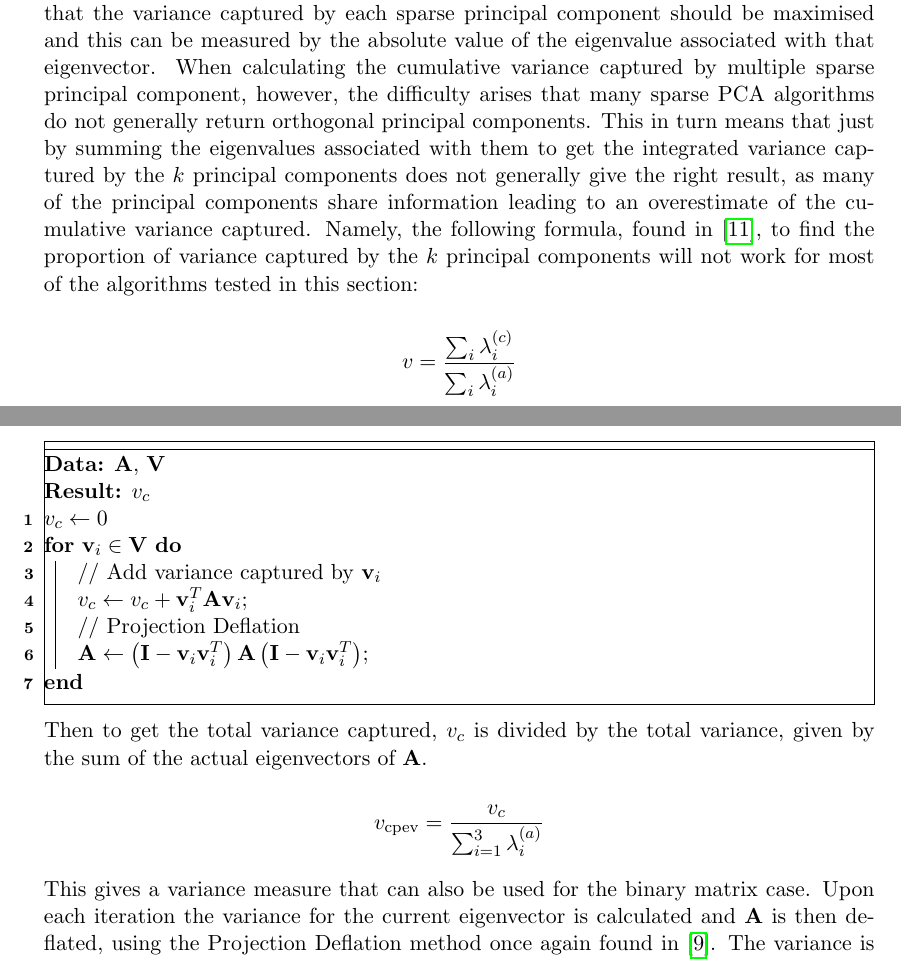
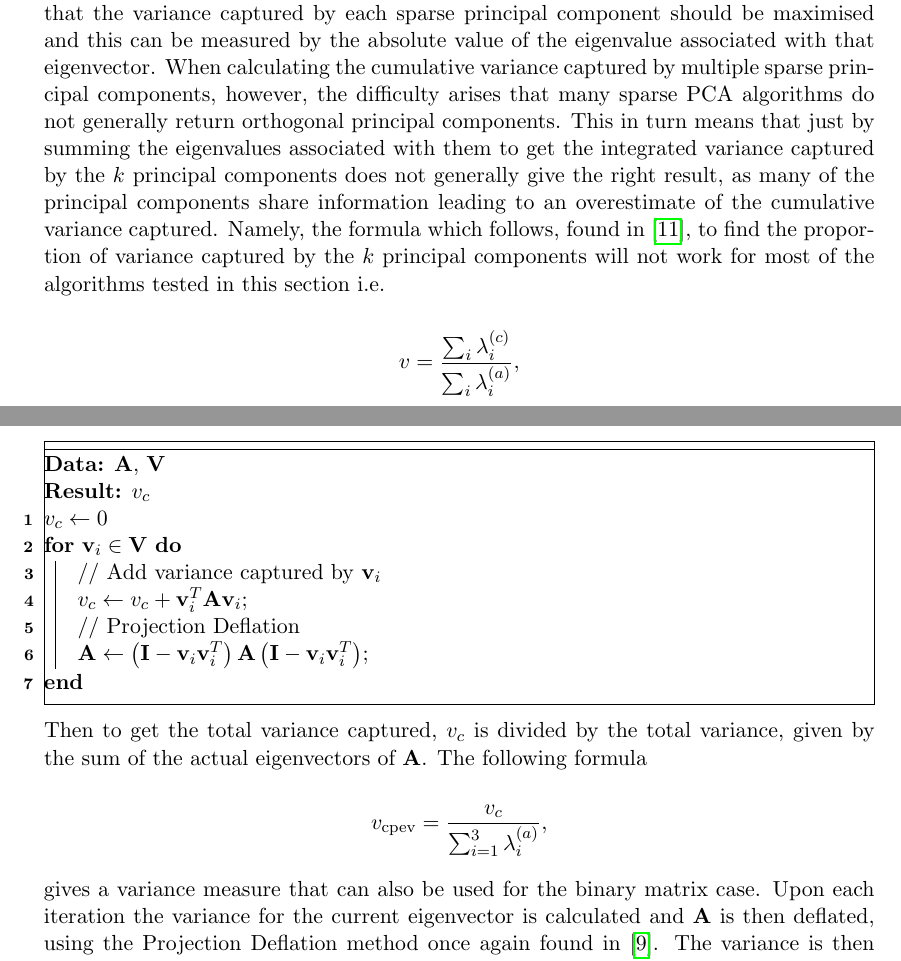
Before and after one commit to theopavlakou/twitteranalysis, a LaTeX document (report/InterimReport.tex): two parts of pages 27 and 28 of 63, joined at a grey line, cut so that both start at the same text. Compiled offline with pdfLaTeX.

Commit message:
Punctuation after equations added

```diff
--- a/report/InterimReport.tex
+++ b/report/InterimReport.tex
@@ -838,24 +838,24 @@ The scenario which is being considered mostly in this paper deals with the case
 \subsection{Measuring Performance of the Sparse PCA Algorithms}
 
 \subsubsection{Cumulative Percentage of Explained Variance (CPEV) for Continuous Data}
-Various metrics could be defined as to what good approximations to the principal components using sparse PCA would need to fulfill, but what is generally agreed upon is that the variance captured by each sparse principal component should be maximised and this can be measured by the absolute value of the eigenvalue associated with that eigenvector. When calculating the cumulative variance captured by multiple sparse principal component, however, the difficulty arises that many sparse PCA algorithms do not generally return orthogonal principal components. This in turn means that just by summing the eigenvalues associated with them to get the integrated variance captured by the $k$ principal components does not generally give the right result, as many of the principal components share information leading to an overestimate of the cumulative variance captured. Namely, the following formula, found in \cite{dimakis}, to find the proportion of variance captured by the $k$ principal components will not work for most of the algorithms tested in this section:
-
-\begin{equation*}
-v = \frac{\sum_{i}\lambda^{(c)}_i}{\sum_{i}\lambda^{(a)}_i}
+Various metrics could be defined as to what good approximations to the principal components using sparse PCA would need to fulfill, but what is generally agreed upon is that the variance captured by each sparse principal component should be maximised and this can be measured by the absolute value of the eigenvalue associated with that eigenvector. When calculating the cumulative variance captured by multiple sparse principal components, however, the difficulty arises that many sparse PCA algorithms do not generally return orthogonal principal components. This in turn means that just by summing the eigenvalues associated with them to get the integrated variance captured by the $k$ principal components does not generally give the right result, as many of the principal components share information leading to an overestimate of the cumulative variance captured. Namely, the formula which follows, found in \cite{dimakis}, to find the proportion of variance captured by the $k$ principal components will not work for most of the algorithms tested in this section i.e.
+
+\begin{equation*}
+v = \frac{\sum_{i}\lambda^{(c)}_i}{\sum_{i}\lambda^{(a)}_i},
 \end{equation*}
 where the superscript $c$ denotes the calculated value, using one of the sparse PCA algorithms, and $a$ is for the actual value.
 
 The measure used in this paper is the same as in \cite{shen}. The centred data matrix is first projected onto the subspace spanned by the $k$ principal components, using the following formula:
 
 \begin{equation}
-\mathbf{S}_k = \mathbf{S}\mathbf{\hat{V}}\left(\mathbf{\hat{V}}^T\mathbf{\hat{V}}\right)^{-1} \mathbf{\hat{V}}^T
+\mathbf{S}_k = \mathbf{S}\mathbf{\hat{V}}\left(\mathbf{\hat{V}}^T\mathbf{\hat{V}}\right)^{-1} \mathbf{\hat{V}}^T,
 \label{captured_var}
 \end{equation}
 
 where $\mathbf{\hat{V}}$ represents the matrix whose columns are the principal components calculated using any given algorithm. The variance captures is then given by $\Tr\left( \mathbf{S}_k^T\mathbf{S}_k\right)$. It can be seen that when the principal components calculated are orthogonal then $\mathbf{\hat{V}}$ is also orthogonal and therefore $\mathbf{\hat{V}}^T\mathbf{\hat{V}} = \mathbf{I}$ and what is attained is:
 
 \begin{equation}
-\mathbf{S}_k =\mathbf{\hat{U}} \mathbf{\hat{\Sigma}}\mathbf{\hat{V}}^T
+\mathbf{S}_k =\mathbf{\hat{U}} \mathbf{\hat{\Sigma}}\mathbf{\hat{V}}^T,
 \label{captured_var}
 \end{equation}
 
@@ -868,7 +868,7 @@ which is the calculated singular value decomposition of the projected data matri
 In general, to find the proportion of variance captured by the $k$ principal component, the equation used is:
 
 \begin{equation}
-v_\text{cpev} = \frac{\Tr\left( \mathbf{S}_k^T\mathbf{S}_k\right)}{\Tr\left( \mathbf{S}^T\mathbf{S}\right)}
+v_\text{cpev} = \frac{\Tr\left( \mathbf{S}_k^T\mathbf{S}_k\right)}{\Tr\left( \mathbf{S}^T\mathbf{S}\right)},
 \label{cpev_eq}
 \end{equation}
 
@@ -894,12 +894,13 @@ $\covmat \leftarrow \left(\mathbf{I}-\vvec_i\vvec_i\tp\right)\covmat\left(\mathb
 \end{algorithm}
 
 Then to get the total variance captured, $v_c$ is divided by the total variance, given by the sum of the actual eigenvectors of $\covmat$.
-
-\begin{equation*}
-v_\text{cpev} = \frac{v_c}{\sum_{i=1}^3\lambda^{(a)}_i}
-\end{equation*}
-
-This gives a variance measure that can also be used for the binary matrix case. Upon each iteration the variance for the current eigenvector is calculated and $\covmat$ is then deflated, using the Projection Deflation method once again found in \cite{Mackey_deflationmethods}. The variance is then accumulated to give the total variance captured. The $\covmat$ in the algorithm is that which is equal to $\smat\tp\smat$ not the one which is used to get the eigenvectors (discussed in section \ref{covmat}).
+The following formula
+
+\begin{equation*}
+v_\text{cpev} = \frac{v_c}{\sum_{i=1}^3\lambda^{(a)}_i},
+\end{equation*}
+
+gives a variance measure that can also be used for the binary matrix case. Upon each iteration the variance for the current eigenvector is calculated and $\covmat$ is then deflated, using the Projection Deflation method once again found in \cite{Mackey_deflationmethods}. The variance is then accumulated to give the total variance captured. The $\covmat$ in the algorithm is that which is equal to $\smat\tp\smat$ not the one which is used to get the eigenvectors (discussed in section \ref{covmat}).
 
 Note that this gives the same result as the previous method for continuous data.
 \subsubsection{Sparsity}
```
Also changed, not shown: report/InterimReport.tex (24 more changed lines).
